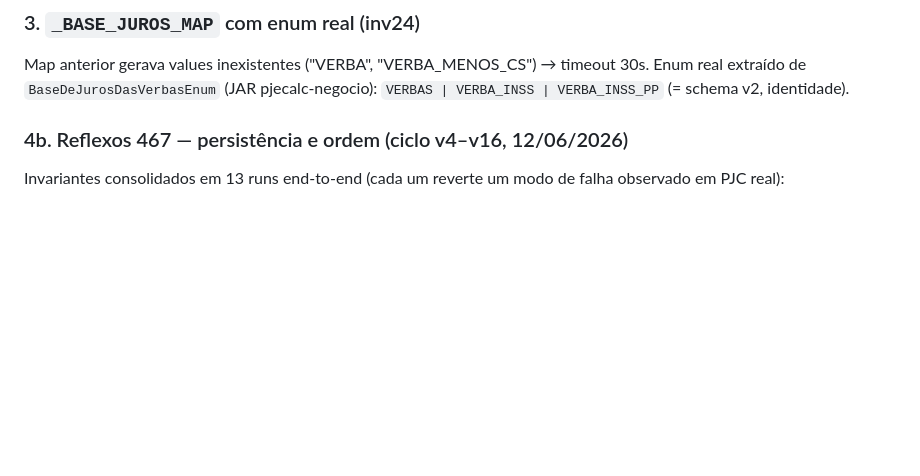
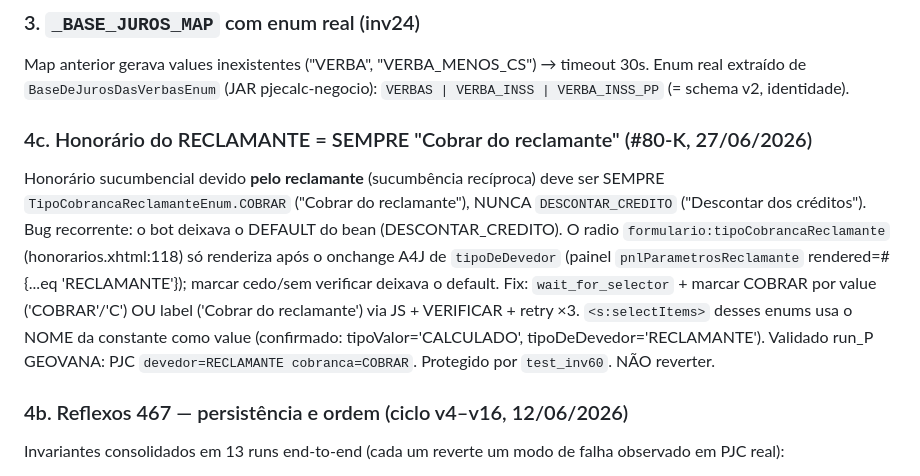
Before and after one commit to bragabarreto/pjecalc-agente, a Markdown page: CLAUDE.md, the part around the change. Drawn GitHub-style; blank space fills up the shorter version.

Commit message:
docs(#80-K): honorário do RECLAMANTE sempre COBRAR — validado run_P (PJC devedor=RECLAMANTE cobranca=COBRAR)
Co-Authored-By: Claude Opus 4.8 <noreply@anthropic.com>

```diff
--- a/CLAUDE.md
+++ b/CLAUDE.md
@@ -284,6 +284,20 @@ O "✓" do log agora significa CONFIRMADO no bean.
 Map anterior gerava values inexistentes ("VERBA", "VERBA_MENOS_CS") → timeout
 30s. Enum real extraído de `BaseDeJurosDasVerbasEnum` (JAR pjecalc-negocio):
 `VERBAS | VERBA_INSS | VERBA_INSS_PP` (= schema v2, identidade).
+
+### 4c. Honorário do RECLAMANTE = SEMPRE "Cobrar do reclamante" (#80-K, 27/06/2026)
+
+Honorário sucumbencial devido **pelo reclamante** (sucumbência recíproca) deve
+ser SEMPRE `TipoCobrancaReclamanteEnum.COBRAR` ("Cobrar do reclamante"), NUNCA
+`DESCONTAR_CREDITO` ("Descontar dos créditos"). Bug recorrente: o bot deixava o
+DEFAULT do bean (DESCONTAR_CREDITO). O radio `formulario:tipoCobrancaReclamante`
+(honorarios.xhtml:118) só renderiza após o onchange A4J de `tipoDeDevedor`
+(painel `pnlParametrosReclamante` rendered=#{...eq 'RECLAMANTE'}); marcar cedo/sem
+verificar deixava o default. Fix: `wait_for_selector` + marcar COBRAR por value
+('COBRAR'/'C') OU label ('Cobrar do reclamante') via JS + VERIFICAR + retry ×3.
+`<s:selectItems>` desses enums usa o NOME da constante como value (confirmado:
+tipoValor='CALCULADO', tipoDeDevedor='RECLAMANTE'). Validado run_P GEOVANA: PJC
+`devedor=RECLAMANTE cobranca=COBRAR`. Protegido por `test_inv60`. NÃO reverter.
 
 ### 4b. Reflexos 467 — persistência e ordem (ciclo v4–v16, 12/06/2026)
 
```
